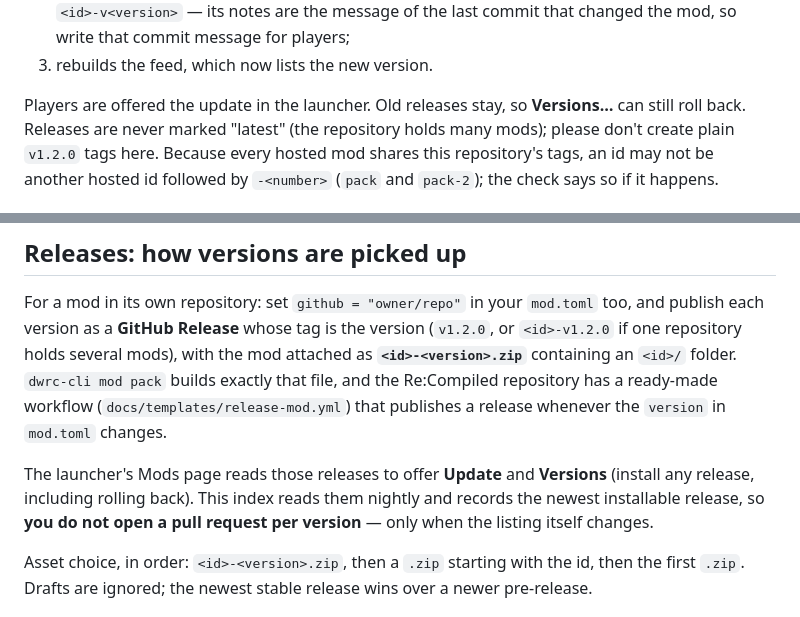
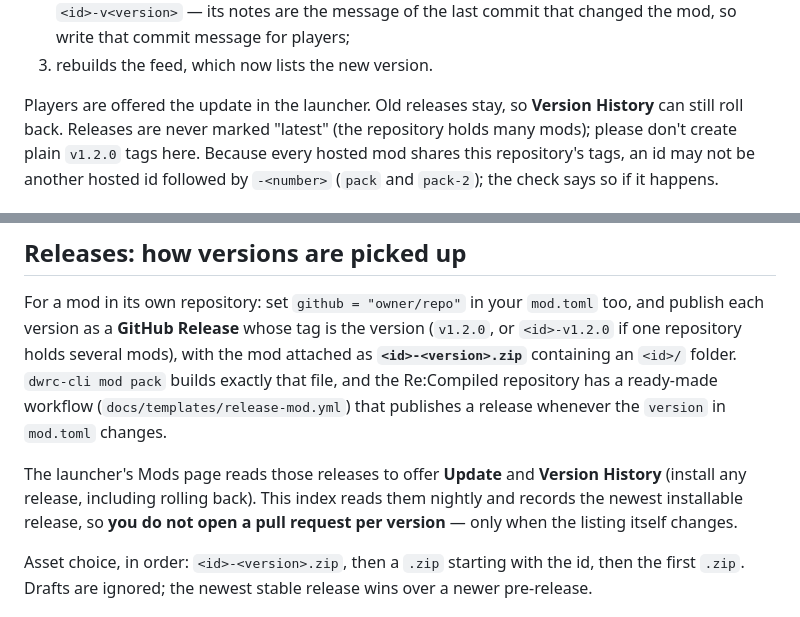
Before and after one commit to Jack-The-Gamer/DigimonWorldsReCompiled-mod-index, a Markdown page: README.md, 2 parts joined by grey strips. GitHub-like rendering.

Commit message:
README: the launcher's Version History
The launcher renamed "Versions…" to "Version History" in 0.2.9.

Co-Authored-By: Claude Opus 5.5 <noreply@anthropic.com>

```diff
--- a/README.md
+++ b/README.md
@@ -67,7 +67,7 @@ pull request). The **Build and publish** workflow then
 3. rebuilds the feed, which now lists the new version.
 
 Players are offered the update in the launcher. Old releases stay, so
-**Versions…** can still roll back. Releases are never marked "latest" (the
+**Version History** can still roll back. Releases are never marked "latest" (the
 repository holds many mods); please don't create plain `v1.2.0` tags here.
 Because every hosted mod shares this repository's tags, an id may not be
 another hosted id followed by `-<number>` (`pack` and `pack-2`); the check
@@ -103,7 +103,7 @@ workflow (`docs/templates/release-mod.yml`) that publishes a release whenever th
 `version` in `mod.toml` changes.
 
 The launcher's Mods page reads those releases to offer **Update** and
-**Versions** (install any release, including rolling back). This index reads
+**Version History** (install any release, including rolling back). This index reads
 them nightly and records the newest installable release, so **you do not open a
 pull request per version** — only when the listing itself changes.
 
```
